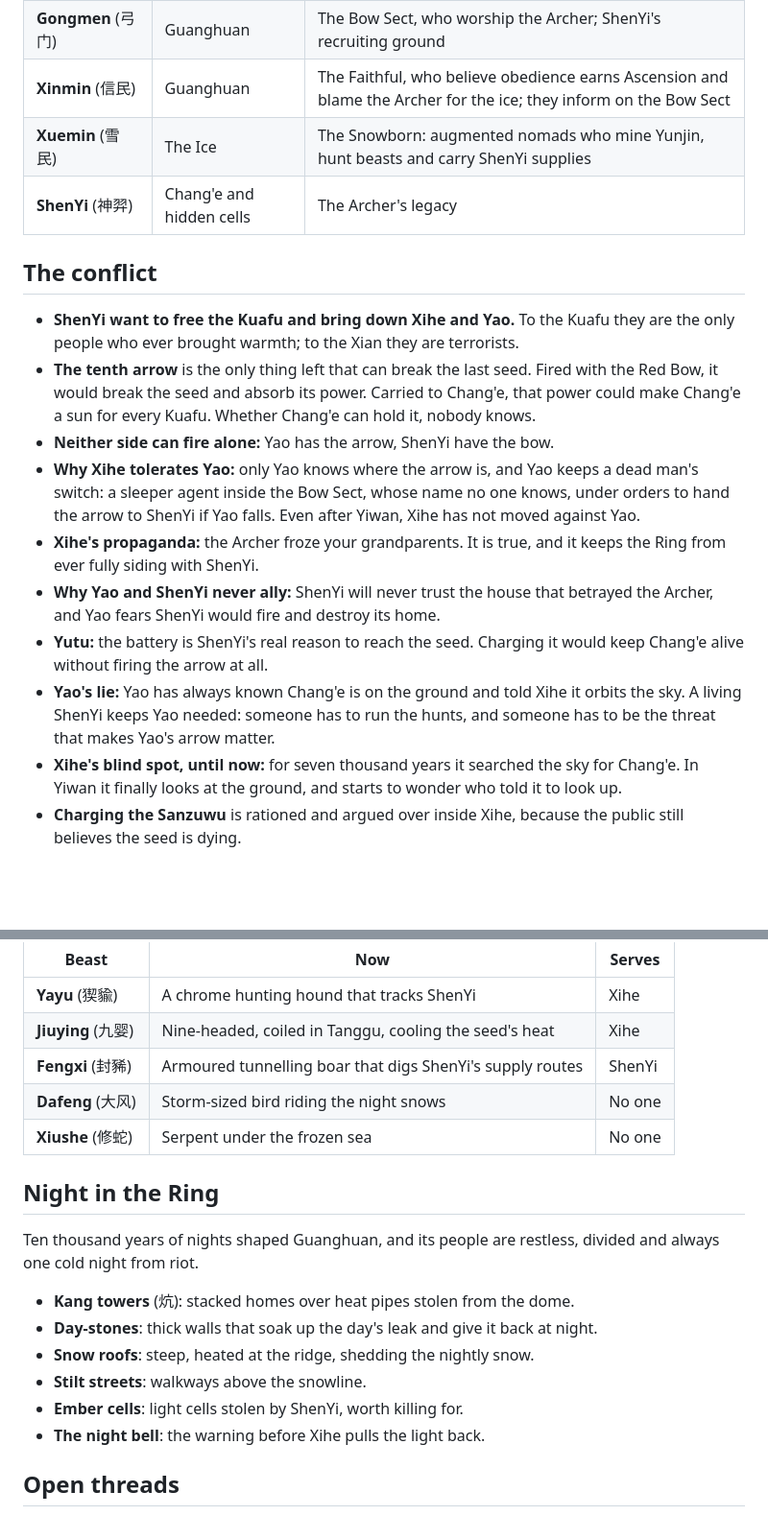
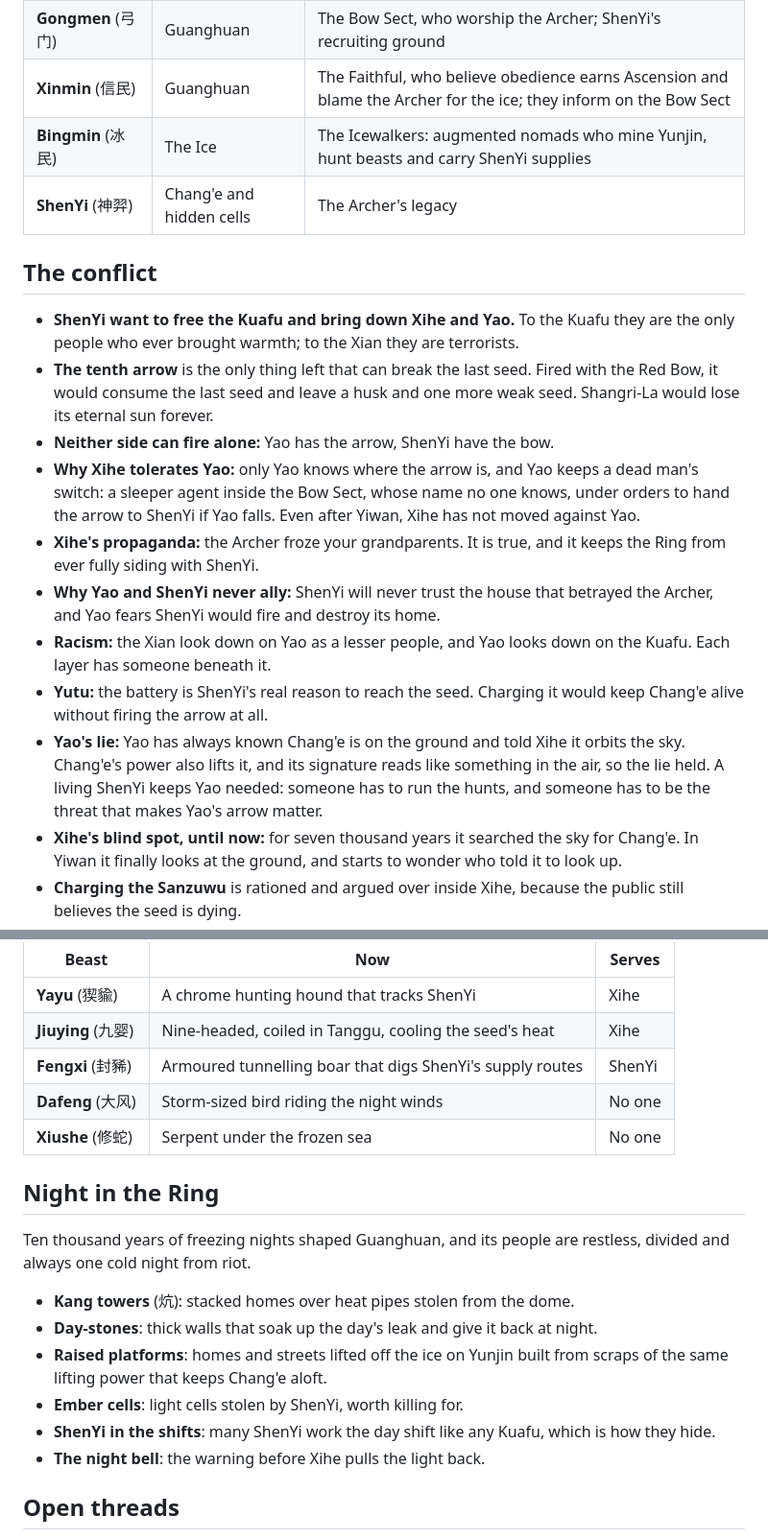
Before and after one commit to anywaylupin/Lupin, a Markdown page: CITY.md, 2 parts joined by grey strips. Shown at 96% size. GitHub-like rendering; blank space fills up the shorter version.

```diff
--- a/CITY.md
+++ b/CITY.md
@@ -110,19 +110,20 @@ Years are counted from the star's death.
 | **Guanwang** (管王) | Guanghuan                | Pipe kings: syndicates ruling the heat pipes and Kang towers, paid by Xihe by day and by ShenYi at night          |
 | **Gongmen** (弓门)  | Guanghuan                | The Bow Sect, who worship the Archer; ShenYi's recruiting ground                                                  |
 | **Xinmin** (信民)   | Guanghuan                | The Faithful, who believe obedience earns Ascension and blame the Archer for the ice; they inform on the Bow Sect |
-| **Xuemin** (雪民)   | The Ice                  | The Snowborn: augmented nomads who mine Yunjin, hunt beasts and carry ShenYi supplies                             |
+| **Bingmin** (冰民)  | The Ice                  | The Icewalkers: augmented nomads who mine Yunjin, hunt beasts and carry ShenYi supplies                           |
 | **ShenYi** (神羿)   | Chang'e and hidden cells | The Archer's legacy                                                                                               |
 
 ## The conflict
 
 - **ShenYi want to free the Kuafu and bring down Xihe and Yao.** To the Kuafu they are the only people who ever brought warmth; to the Xian they are terrorists.
-- **The tenth arrow** is the only thing left that can break the last seed. Fired with the Red Bow, it would break the seed and absorb its power. Carried to Chang'e, that power could make Chang'e a sun for every Kuafu. Whether Chang'e can hold it, nobody knows.
+- **The tenth arrow** is the only thing left that can break the last seed. Fired with the Red Bow, it would consume the last seed and leave a husk and one more weak seed. Shangri-La would lose its eternal sun forever.
 - **Neither side can fire alone:** Yao has the arrow, ShenYi have the bow.
 - **Why Xihe tolerates Yao:** only Yao knows where the arrow is, and Yao keeps a dead man's switch: a sleeper agent inside the Bow Sect, whose name no one knows, under orders to hand the arrow to ShenYi if Yao falls. Even after Yiwan, Xihe has not moved against Yao.
 - **Xihe's propaganda:** the Archer froze your grandparents. It is true, and it keeps the Ring from ever fully siding with ShenYi.
 - **Why Yao and ShenYi never ally:** ShenYi will never trust the house that betrayed the Archer, and Yao fears ShenYi would fire and destroy its home.
+- **Racism:** the Xian look down on Yao as a lesser people, and Yao looks down on the Kuafu. Each layer has someone beneath it.
 - **Yutu:** the battery is ShenYi's real reason to reach the seed. Charging it would keep Chang'e alive without firing the arrow at all.
-- **Yao's lie:** Yao has always known Chang'e is on the ground and told Xihe it orbits the sky. A living ShenYi keeps Yao needed: someone has to run the hunts, and someone has to be the threat that makes Yao's arrow matter.
+- **Yao's lie:** Yao has always known Chang'e is on the ground and told Xihe it orbits the sky. Chang'e's power also lifts it, and its signature reads like something in the air, so the lie held. A living ShenYi keeps Yao needed: someone has to run the hunts, and someone has to be the threat that makes Yao's arrow matter.
 - **Xihe's blind spot, until now:** for seven thousand years it searched the sky for Chang'e. In Yiwan it finally looks at the ground, and starts to wonder who told it to look up.
 - **Charging the Sanzuwu** is rationed and argued over inside Xihe, because the public still believes the seed is dying.
 
@@ -148,18 +149,18 @@ Unlike the Sanzuwu they need no seed: they take their power from what they eat,
 | **Yayu** (猰貐)    | A chrome hunting hound that tracks ShenYi                 | Xihe   |
 | **Jiuying** (九婴) | Nine-headed, coiled in Tanggu, cooling the seed's heat    | Xihe   |
 | **Fengxi** (封豨)  | Armoured tunnelling boar that digs ShenYi's supply routes | ShenYi |
-| **Dafeng** (大风)  | Storm-sized bird riding the night snows                   | No one |
+| **Dafeng** (大风)  | Storm-sized bird riding the night winds                   | No one |
 | **Xiushe** (修蛇)  | Serpent under the frozen sea                              | No one |
 
 ## Night in the Ring
 
-Ten thousand years of nights shaped Guanghuan, and its people are restless, divided and always one cold night from riot.
+Ten thousand years of freezing nights shaped Guanghuan, and its people are restless, divided and always one cold night from riot.
 
 - **Kang towers** (炕): stacked homes over heat pipes stolen from the dome.
 - **Day-stones**: thick walls that soak up the day's leak and give it back at night.
-- **Snow roofs**: steep, heated at the ridge, shedding the nightly snow.
-- **Stilt streets**: walkways above the snowline.
+- **Raised platforms**: homes and streets lifted off the ice on Yunjin built from scraps of the same lifting power that keeps Chang'e aloft.
 - **Ember cells**: light cells stolen by ShenYi, worth killing for.
+- **ShenYi in the shifts**: many ShenYi work the day shift like any Kuafu, which is how they hide.
 - **The night bell**: the warning before Xihe pulls the light back.
 
 ## Open threads
```
Also changed, not shown: other parts of CITY.md (+46 -46 lines).
